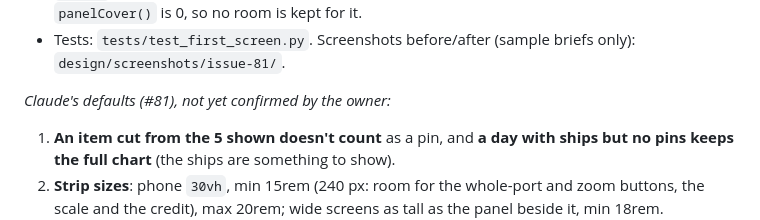
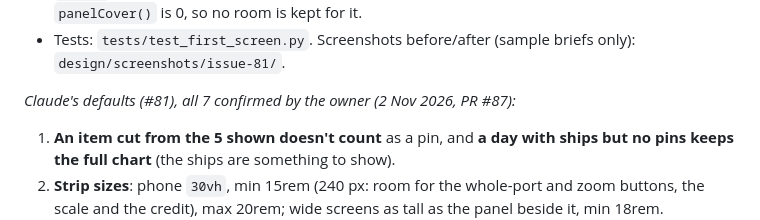
Before and after one commit to leonardoneirotti/haven-daily, a Markdown page: docs/SPEC.md, the part around the change. Drawn GitHub-style.

Commit message:
Spec §7.4: owner confirms all 7 first-screen defaults (#81, PR #87)
Co-Authored-By: Claude Opus 5.5 <noreply@anthropic.com>

```diff
--- a/docs/SPEC.md
+++ b/docs/SPEC.md
@@ -1072,7 +1072,7 @@ Principle: **fact vs interpretation in two typefaces** — the impact is the onl
 - `map.js` is unchanged: the strip opens on the same home views; with the panel not floating, `panelCover()` is 0, so no room is kept for it.
 - Tests: `tests/test_first_screen.py`. Screenshots before/after (sample briefs only): `design/screenshots/issue-81/`.
 
-*Claude's defaults (#81), not yet confirmed by the owner:*
+*Claude's defaults (#81), all 7 confirmed by the owner (2 Nov 2026, PR #87):*
 1. **An item cut from the 5 shown doesn't count** as a pin, and **a day with ships but no pins keeps the full chart** (the ships are something to show).
 2. **Strip sizes**: phone `30vh`, min 15rem (240 px: room for the whole-port and zoom buttons, the scale and the credit), max 20rem; wide screens as tall as the panel beside it, min 18rem.
 3. **Wide screens, empty day: panel beside the strip, without its item list.** With the list the panel is ~800 px tall and the chart beside it would be full height again; without it the strip is ~360 px and the first full card is on a 1440 × 900 laptop's first screen.
```
